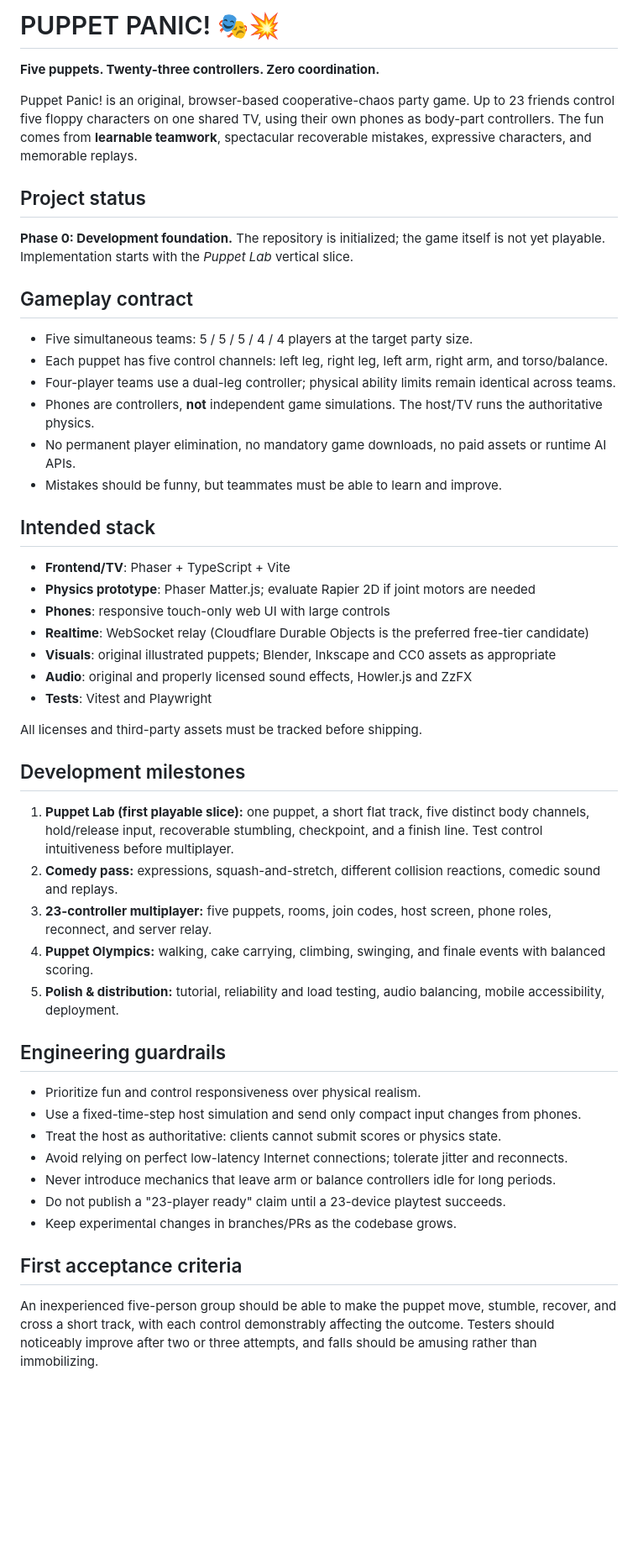
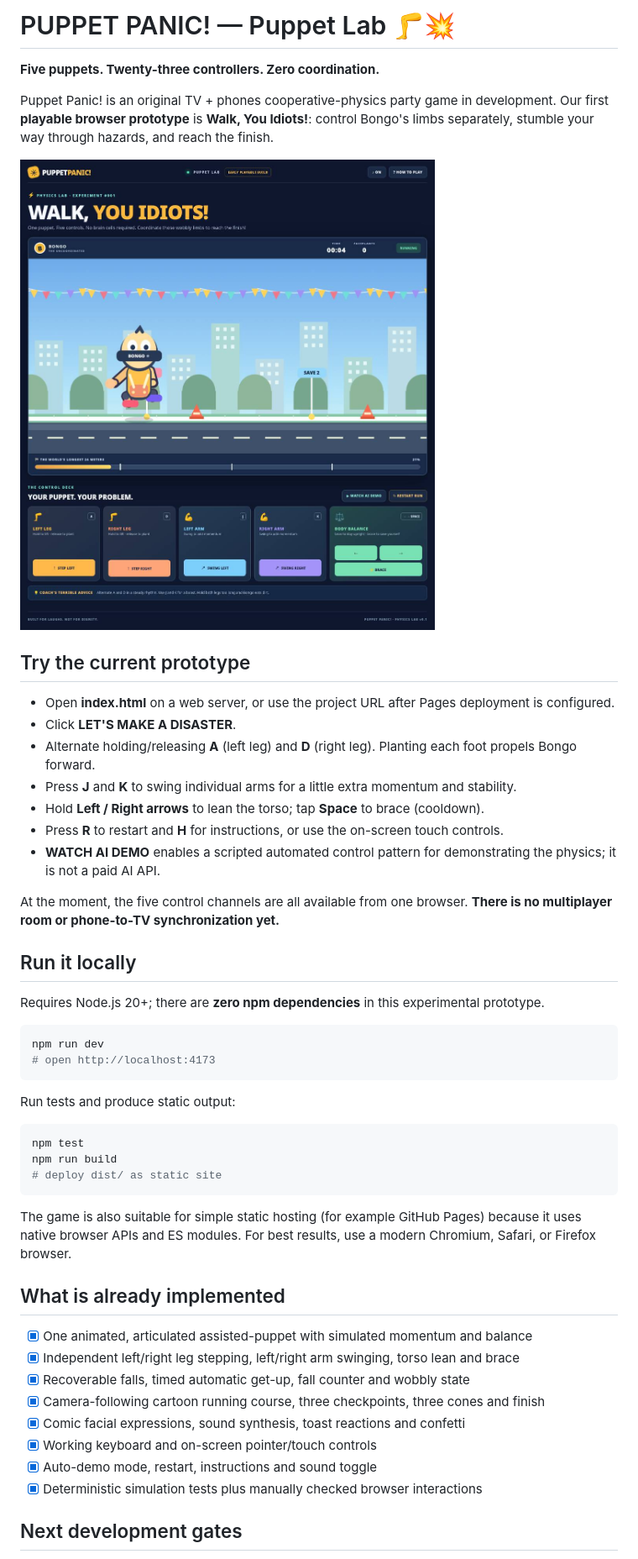
Before and after one commit to Adityasuresh109/Puppet-Panic, a Markdown page: README.md, the part around the change printed below. Shown: that part at 84% size. GitHub-like rendering; pictures changed too: docs/lab-screenshot.jpg (added); blank space fills up the shorter version.

Commit message:
feat: initial playable Puppet Lab vertical slice (#2)

````diff
--- a/README.md
+++ b/README.md
@@ -1,53 +1,52 @@
-# PUPPET PANIC! 🎭💥
+# PUPPET PANIC! — Puppet Lab 🦵💥
 
 **Five puppets. Twenty-three controllers. Zero coordination.**
 
-Puppet Panic! is an original, browser-based cooperative-chaos party game. Up to 23 friends control five floppy characters on one shared TV, using their own phones as body-part controllers. The fun comes from **learnable teamwork**, spectacular recoverable mistakes, expressive characters, and memorable replays.
+Puppet Panic! is an original TV + phones cooperative-physics party game in development. Our first **playable browser prototype** is **Walk, You Idiots!**: control Bongo's limbs separately, stumble your way through hazards, and reach the finish.
 
-## Project status
+![Browser game screenshot](docs/lab-screenshot.jpg)
 
-**Phase 0: Development foundation.** The repository is initialized; the game itself is not yet playable. Implementation starts with the *Puppet Lab* vertical slice.
+## Try the current prototype
 
-## Gameplay contract
+- Open **index.html** on a web server, or use the project URL after Pages deployment is configured.
+- Click **LET'S MAKE A DISASTER**.
+- Alternate holding/releasing **A** (left leg) and **D** (right leg). Planting each foot propels Bongo forward.
+- Press **J** and **K** to swing individual arms for a little extra momentum and stability.
+- Hold **Left / Right arrows** to lean the torso; tap **Space** to brace (cooldown).
+- Press **R** to restart and **H** for instructions, or use the on-screen touch controls.
+- **WATCH AI DEMO** enables a scripted automated control pattern for demonstrating the physics; it is not a paid AI API.
 
-- Five simultaneous teams: 5 / 5 / 5 / 4 / 4 players at the target party size.
-- Each puppet has five control channels: left leg, right leg, left arm, right arm, and torso/balance.
-- Four-player teams use a dual-leg controller; physical ability limits remain identical across teams.
-- Phones are controllers, **not** independent game simulations. The host/TV runs the authoritative physics.
-- No permanent player elimination, no mandatory game downloads, no paid assets or runtime AI APIs.
-- Mistakes should be funny, but teammates must be able to learn and improve.
+At the moment, the five control channels are all available from one browser. **There is no multiplayer room or phone-to-TV synchronization yet.**
 
-## Intended stack
+## Run it locally
 
-- **Frontend/TV**: Phaser + TypeScript + Vite
-- **Physics prototype**: Phaser Matter.js; evaluate Rapier 2D if joint motors are needed
-- **Phones**: responsive touch-only web UI with large controls
-- **Realtime**: WebSocket relay (Cloudflare Durable Objects is the preferred free-tier candidate)
-- **Visuals**: original illustrated puppets; Blender, Inkscape and CC0 assets as appropriate
-- **Audio**: original and properly licensed sound effects, Howler.js and ZzFX
-- **Tests**: Vitest and Playwright
+Requires Node.js 20+; there are **zero npm dependencies** in this experimental prototype.
 
-All licenses and third-party assets must be tracked before shipping.
+```bash
+npm run dev
+# open http://localhost:4173
+```
 
-## Development milestones
+Run tests and produce static output:
 
-1. **Puppet Lab (first playable slice):** one puppet, a short flat track, five distinct body channels, hold/release input, recoverable stumbling, checkpoint, and a finish line. Test control intuitiveness before multiplayer.
-2. **Comedy pass:** expressions, squash-and-stretch, different collision reactions, comedic sound and replays.
-3. **23-controller multiplayer:** five puppets, rooms, join codes, host screen, phone roles, reconnect, and server relay.
-4. **Puppet Olympics:** walking, cake carrying, climbing, swinging, and finale events with balanced scoring.
-5. **Polish & distribution:** tutorial, reliability and load testing, audio balancing, mobile accessibility, deployment.
+```bash
+npm test
+npm run build
+# deploy dist/ as static site
+```
 
-## Engineering guardrails
+The game is also suitable for simple static hosting (for example GitHub Pages) because it uses native browser APIs and ES modules. For best results, use a modern Chromium, Safari, or Firefox browser.
 
-- Prioritize fun and control responsiveness over physical realism.
-- Use a fixed-time-step host simulation and send only compact input changes from phones.
-- Treat the host as authoritative: clients cannot submit scores or physics state.
-- Avoid relying on perfect low-latency Internet connections; tolerate jitter and reconnects.
-- Never introduce mechanics that leave arm or balance controllers idle for long periods.
-- Do not publish a "23-player ready" claim until a 23-device playtest succeeds.
-- Keep experimental changes in branches/PRs as the codebase grows.
+## What is already implemented
 
-## First acceptance criteria
+- [x] One animated, articulated assisted-puppet with simulated momentum and balance
+- [x] Independent left/right leg stepping, left/right arm swinging, torso lean and brace
+- [x] Recoverable falls, timed automatic get-up, fall counter and wobbly state
+- [x] Camera-following cartoon running course, three checkpoints, three cones and finish
+- [x] Comic facial expressions, sound synthesis, toast reactions and confetti
+- [x] Working keyboard and on-screen pointer/touch controls
+- [x] Auto-demo mode, restart, instructions and sound toggle
+- [x] Deterministic simulation tests plus manually checked browser interactions
 
-An inexperienced five-person group should be able to make the puppet move, stumble, recover, and cross a short track, with each control demonstrably affecting the outcome. Testers should noticeably improve after two or three attempts, and falls should be amusing rather than immobilizing.
+## Next development gates
 
````
Also changed, not shown: other parts of README.md (+14 -4 lines), docs/progress.md (added, +29 -0 lines), 11 other files.
